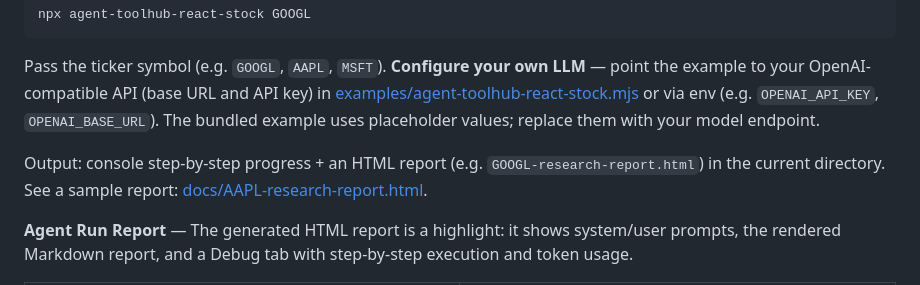
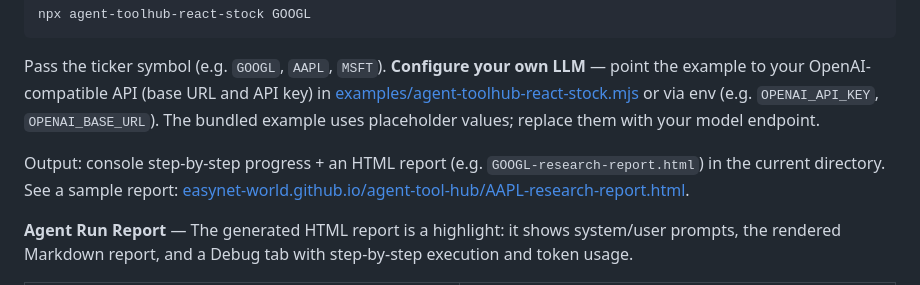
Before and after one commit to easynet-world/agent-tool-hub, a Markdown page: README.md, the part around the change. GitHub-like rendering.

Commit message:
docs: link sample report to GitHub Pages live demo

```diff
--- a/README.md
+++ b/README.md
@@ -37,7 +37,7 @@ npx agent-toolhub-react-stock GOOGL
 
 Pass the ticker symbol (e.g. `GOOGL`, `AAPL`, `MSFT`). **Configure your own LLM** — point the example to your OpenAI-compatible API (base URL and API key) in [examples/agent-toolhub-react-stock.mjs](examples/agent-toolhub-react-stock.mjs) or via env (e.g. `OPENAI_API_KEY`, `OPENAI_BASE_URL`). The bundled example uses placeholder values; replace them with your model endpoint.
 
-Output: console step-by-step progress + an HTML report (e.g. `GOOGL-research-report.html`) in the current directory. See a sample report: [docs/AAPL-research-report.html](docs/AAPL-research-report.html).
+Output: console step-by-step progress + an HTML report (e.g. `GOOGL-research-report.html`) in the current directory. See a sample report: [easynet-world.github.io/agent-tool-hub/AAPL-research-report.html](https://easynet-world.github.io/agent-tool-hub/AAPL-research-report.html).
 
 **Agent Run Report** — The generated HTML report is a highlight: it shows system/user prompts, the rendered Markdown report, and a Debug tab with step-by-step execution and token usage.
 
```
